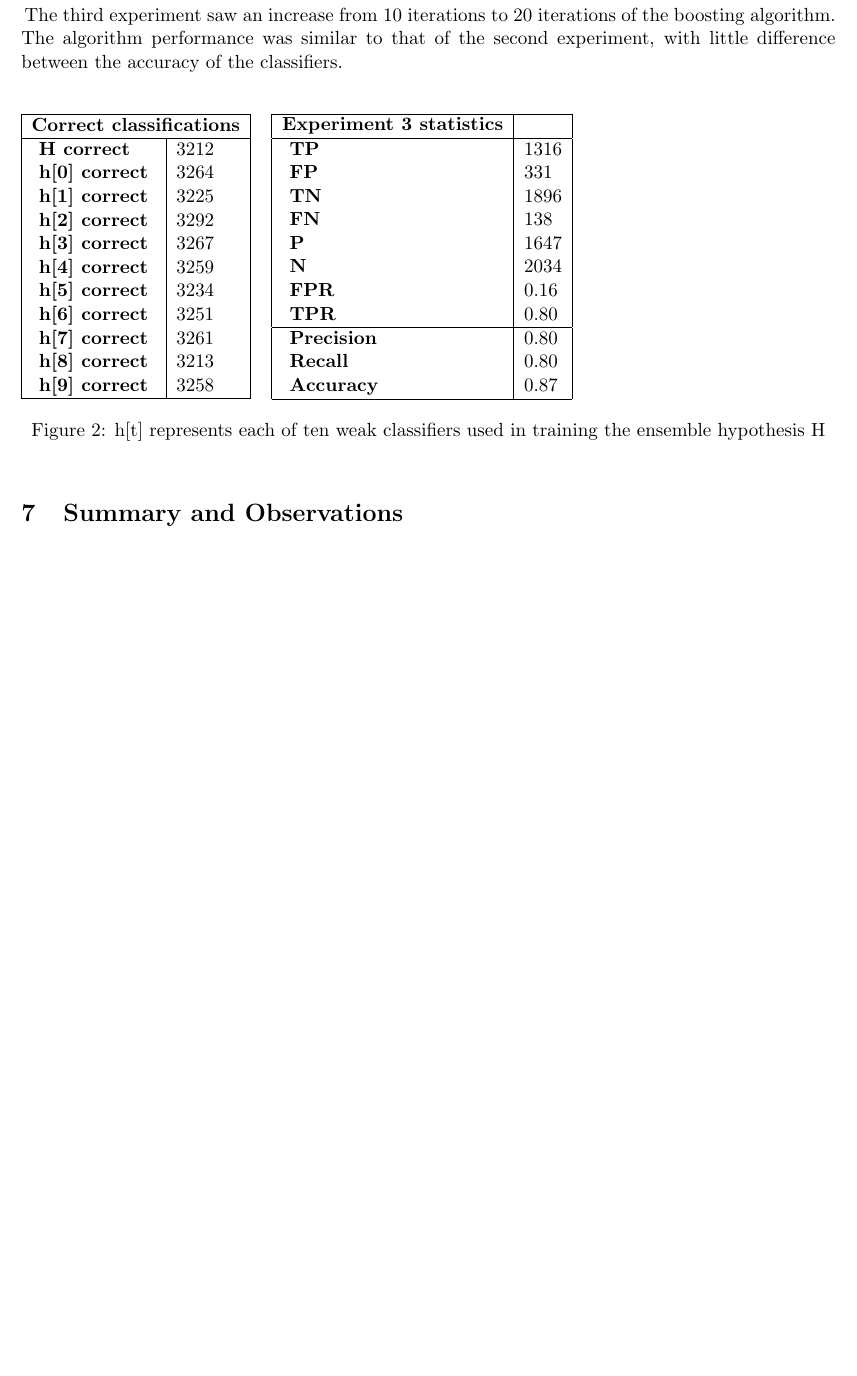
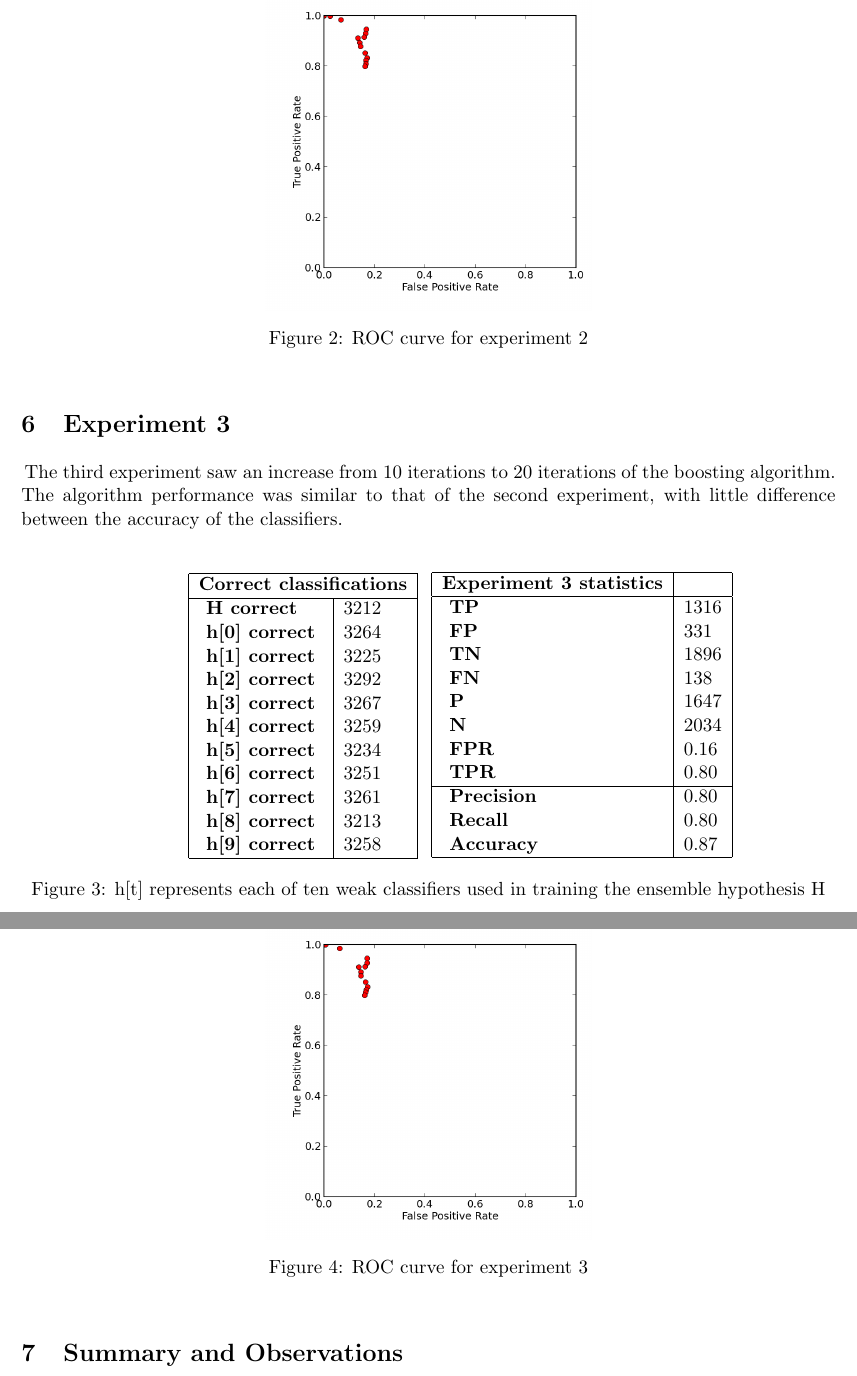
Before and after one commit to arik181/adaboost_experiment, a LaTeX problem sheet (paper/hw3.tex): part of page 4 of 4 before the commit and two parts of pages 4 and 5 of 5 after it, the two joined at a grey line, cut at the place of the change, the shorter picture padded with empty space. The pictures show the PDF file paper/hw3.pdf that the author committed with the source.

Commit message:
Added ROC images to paper.

```diff
--- a/paper/hw3.tex
+++ b/paper/hw3.tex
@@ -44,6 +50,12 @@
         \textbf{ Accuracy  } & 0.90 \\
         \hline
         \end{tabular}
+    \end{subfigure}
+    \begin{subfigure}[h]{0.4\textwidth}
+        \centering
+        \includegraphics[width=\textwidth]{ROC1.png}
+        \caption{ROC curve for svm\_light}
+    \end{subfigure}
 \end{figure}
 
 }
@@ -92,18 +108,25 @@
         \textbf{ Accuracy  } & 0.87\\
         \hline
         \end{tabular}
+    \end{subfigure}
     \caption{h[t] represents each of ten weak classifiers used in training the ensemble hypothesis H}
 \end{figure}
-
+\pagebreak
+\begin{figure}[h]
+\centering
+    \includegraphics[width=0.4\textwidth]{ROC2.png}
+    \caption{ROC curve for experiment 2}
+\end{figure}
 }
-
-\pagebreak
 
 \section[6]{Experiment 3} {
 
 \vspace{2pt} \hspace{2pt}The third experiment saw an increase from 10 iterations to 20 iterations of the boosting algorithm. The algorithm performance was similar to that of the second experiment, with little difference between the accuracy of the classifiers.\\
 \vspace{0.5pt}
 \begin{figure}[h]
+\centering
+    \begin{subfigure}[h]{0.3\textwidth}
+    \centering
         \begin{tabular}{|l|l|}
         \hline
         \multicolumn{2}{|c|}{\textbf{Correct classifications}}\\
@@ -141,9 +167,15 @@
         \textbf{ Accuracy  } & 0.87\\
         \hline
         \end{tabular}
+    \end{subfigure}
     \caption{h[t] represents each of ten weak classifiers used in training the ensemble hypothesis H}
 \end{figure}
-
+\pagebreak
+\begin{figure}[h]
+\centering
+    \includegraphics[width=0.4\textwidth]{ROC3.png}
+    \caption{ROC curve for experiment 3}
+\end{figure}
 }
 
 \section[7]{Summary and Observations} {
```
Also changed, not shown: paper/hw3.pdf, paper/hw3.tex (17 more changed lines). Lines whose indentation alone changed are shown as unchanged.
